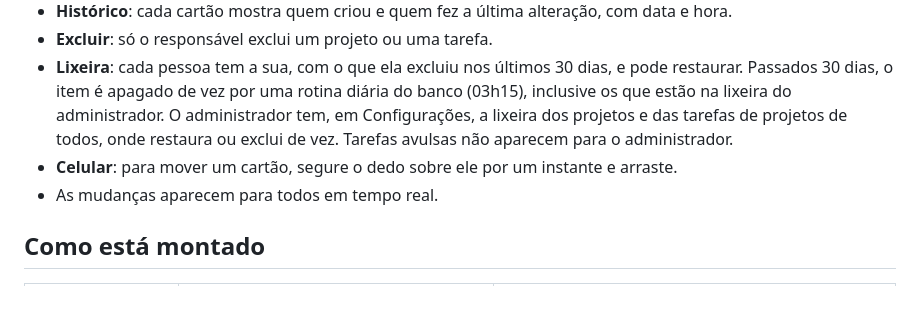
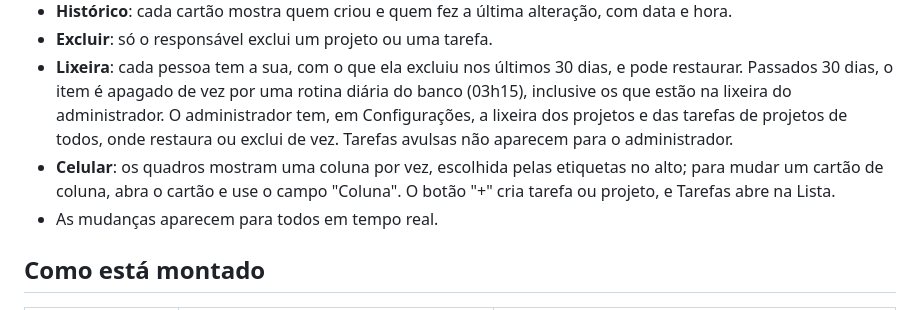
Before and after one commit to gauten-scs/gestao-de-projetos, a Markdown page: README.md, the part around the change. Rendered like a GitHub page.

Commit message:
README: como o site funciona no celular
Atualiza a linha sobre o celular: quadro com uma coluna por vez, mudança de coluna pelo campo Coluna, botão "+" e Tarefas abrindo na Lista.

```diff
--- a/README.md
+++ b/README.md
@@ -15,7 +15,7 @@ Site em estilo Kanban para acompanhamento dos projetos e das tarefas do Gauten S
 - **Histórico**: cada cartão mostra quem criou e quem fez a última alteração, com data e hora.
 - **Excluir**: só o responsável exclui um projeto ou uma tarefa.
 - **Lixeira**: cada pessoa tem a sua, com o que ela excluiu nos últimos 30 dias, e pode restaurar. Passados 30 dias, o item é apagado de vez por uma rotina diária do banco (03h15), inclusive os que estão na lixeira do administrador. O administrador tem, em Configurações, a lixeira dos projetos e das tarefas de projetos de todos, onde restaura ou exclui de vez. Tarefas avulsas não aparecem para o administrador.
-- **Celular**: para mover um cartão, segure o dedo sobre ele por um instante e arraste.
+- **Celular**: os quadros mostram uma coluna por vez, escolhida pelas etiquetas no alto; para mudar um cartão de coluna, abra o cartão e use o campo "Coluna". O botão "+" cria tarefa ou projeto, e Tarefas abre na Lista.
 - As mudanças aparecem para todos em tempo real.
 
 ## Como está montado
```
